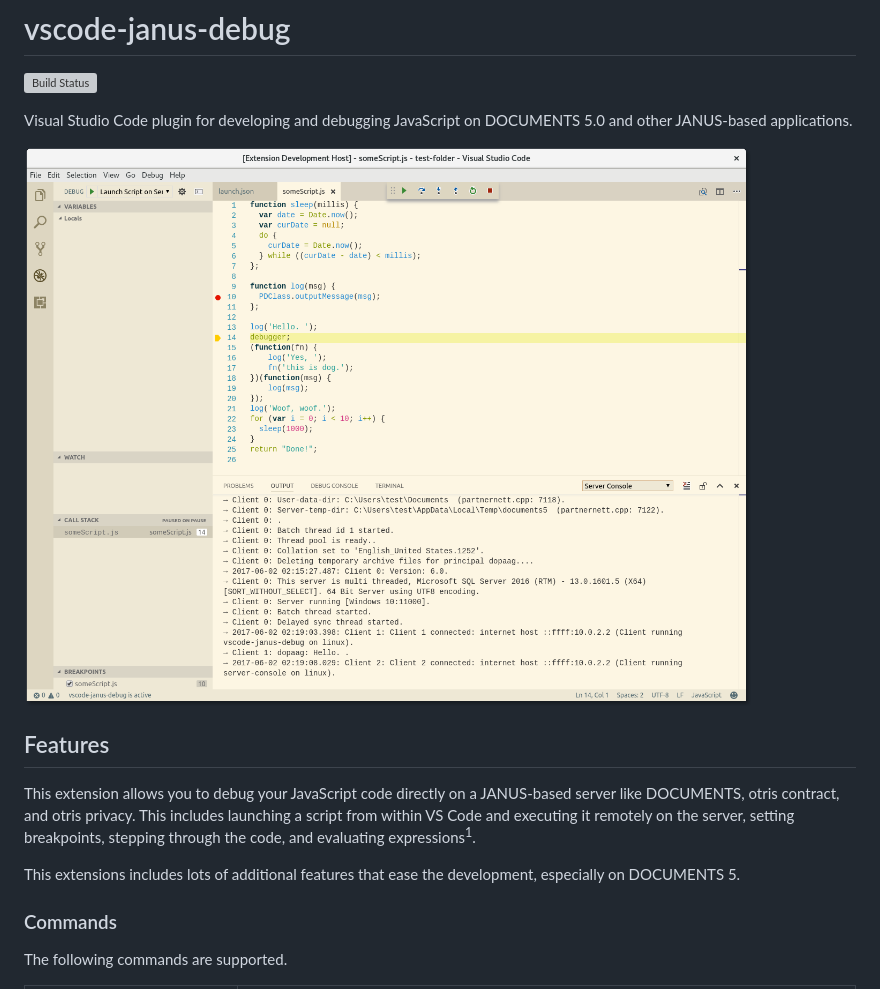
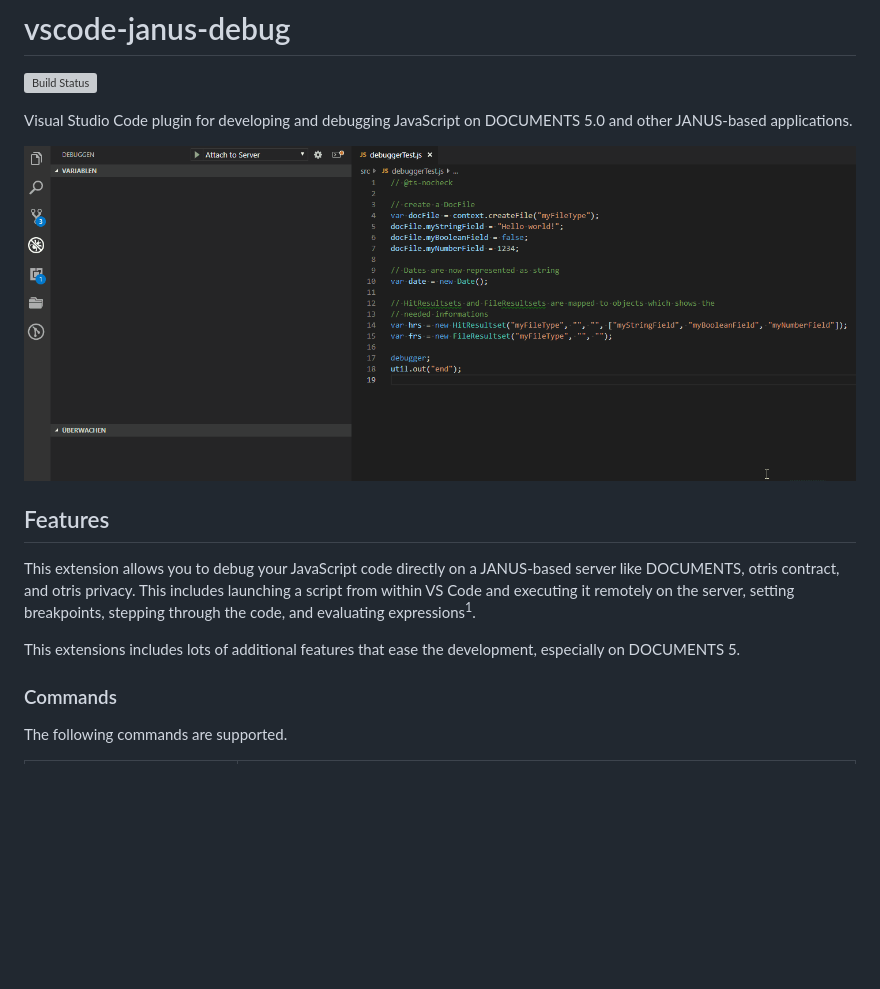
Before and after one commit to otris/vscode-janus-debug, a Markdown page: README.md, the part around the change. GitHub-like rendering; pictures changed too: img/debugger.gif (added); blank space fills up the shorter version; grey boxes are pictures that could not be loaded.

Commit message:
replace screenshot in readme

```diff
--- a/README.md
+++ b/README.md
@@ -4,15 +4,13 @@
 
 Visual Studio Code plugin for developing and debugging JavaScript on DOCUMENTS 5.0 and other JANUS-based applications.
 
-![Screenshot](https://github.com/otris/vscode-janus-debug/raw/master/img/extension-screenshot-1.png "Screenshot")
-
+![Screenshot](https://github.com/otris/vscode-janus-debug/raw/master/img/debugger.gif "Screenshot")
 
 ## Features
 
 This extension allows you to debug your JavaScript code directly on a JANUS-based server like DOCUMENTS, otris contract, and otris privacy. This includes launching a script from within VS Code and executing it remotely on the server, setting breakpoints, stepping through the code, and evaluating expressions<sup>1</sup>.
 
 This extensions includes lots of additional features that ease the development, especially on DOCUMENTS 5.
-
 
 ### Commands
 
```
